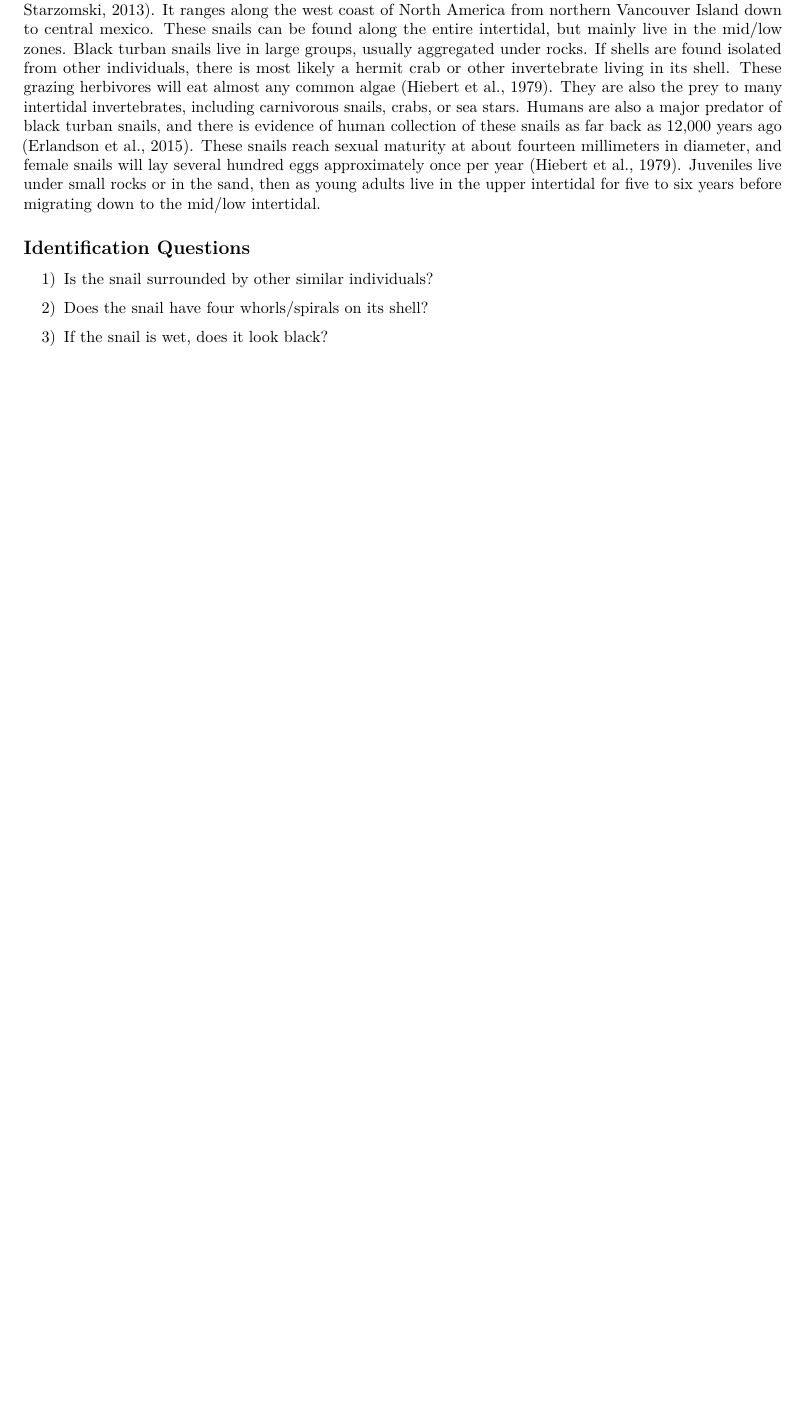
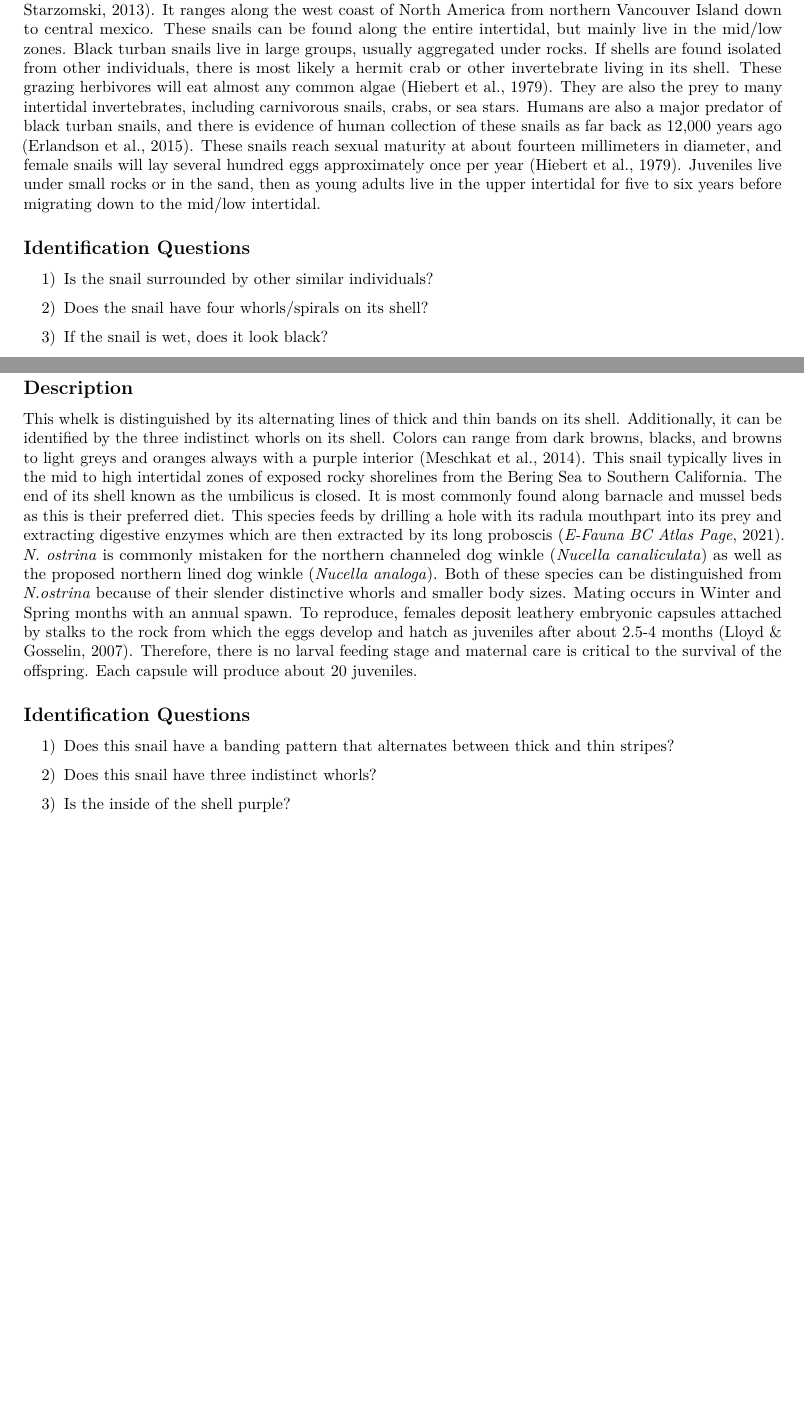
Before and after one commit to marine-pop-ecol/species-id-guide-meredithyvr, an R Markdown document (guide-template.Rmd): part of page 4 of 4 before the commit and two parts of pages 4 and 5 of 5 after it, the two joined at a grey line, cut so that both start at the same text, the shorter picture padded with empty space. Rendered offline with R 4.5, knitr and Pandoc, then LaTeX, with nearby package versions.

Commit message:
species 4, no figures

```diff
--- a/guide-template.Rmd
+++ b/guide-template.Rmd
@@ -63,3 +63,17 @@ The black turban snail is most commonly found along exposed or semi-protected ro
 3) If the snail is wet, does it look black?
 
 \newpage
+
+# *Nucella ostrina* (Northern Striped Dogwinkle)
+
+## Description
+
+This whelk is distinguished by its alternating lines of thick and thin bands on its shell. Additionally, it can be identified by the three indistinct whorls on its shell. Colors can range from dark browns, blacks, and browns to light greys and oranges always with a purple interior (Meschkat et al., 2014). This snail typically lives in the mid to high intertidal zones of exposed rocky shorelines from the Bering Sea to Southern California. The end of its shell known as the umbilicus is closed. It is most commonly found along barnacle and mussel beds as this is their preferred diet. This species feeds by drilling a hole with its radula mouthpart into its prey and extracting digestive enzymes which are then extracted by its long proboscis (*E-Fauna BC Atlas Page*, 2021).  *N. ostrina* is commonly mistaken for the northern channeled dog winkle (*Nucella canaliculata*) as well as the proposed northern lined dog winkle (*Nucella analoga*). Both of these species can be distinguished from *N.ostrina* because of their slender distinctive whorls and smaller body sizes. Mating occurs in Winter and Spring months with an annual spawn. To reproduce, females deposit leathery embryonic capsules attached by stalks to the rock from which the eggs develop and hatch as juveniles after about 2.5-4 months (Lloyd & Gosselin, 2007). Therefore, there is no larval feeding stage and maternal care is critical to the survival of the offspring. Each capsule will produce about 20 juveniles.
+
+## Identification Questions
+
+1) Does this snail have a banding pattern that alternates between thick and thin stripes?
+
+2) Does this snail have three indistinct whorls?
+
+3) Is the inside of the shell purple?
```
